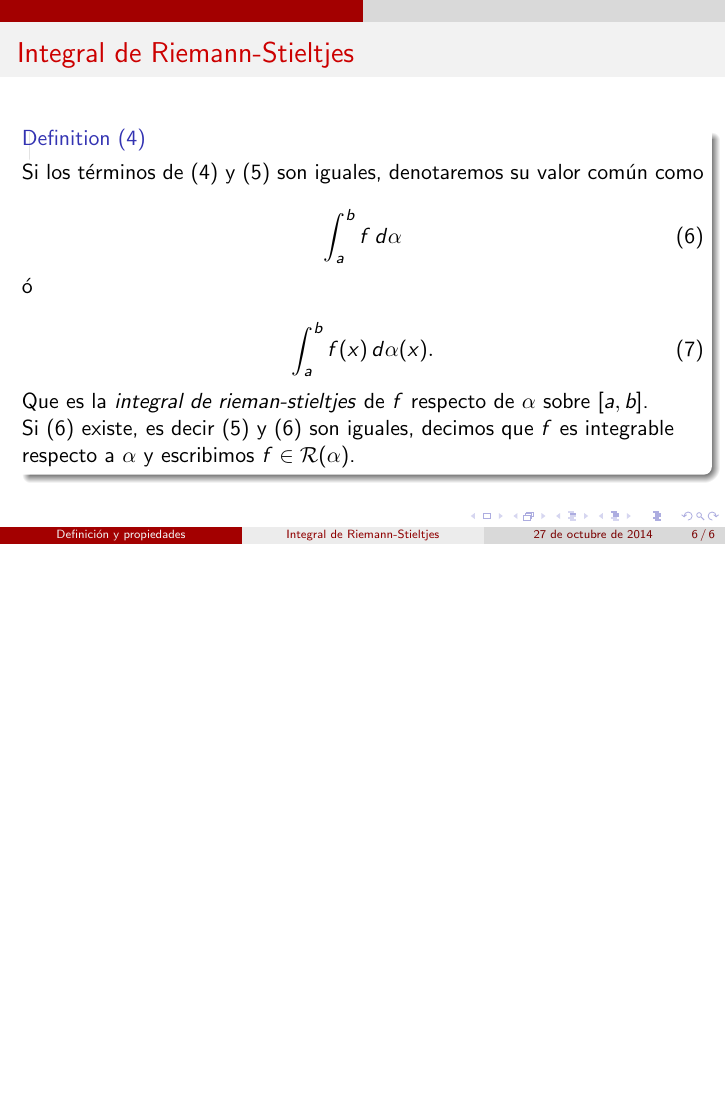
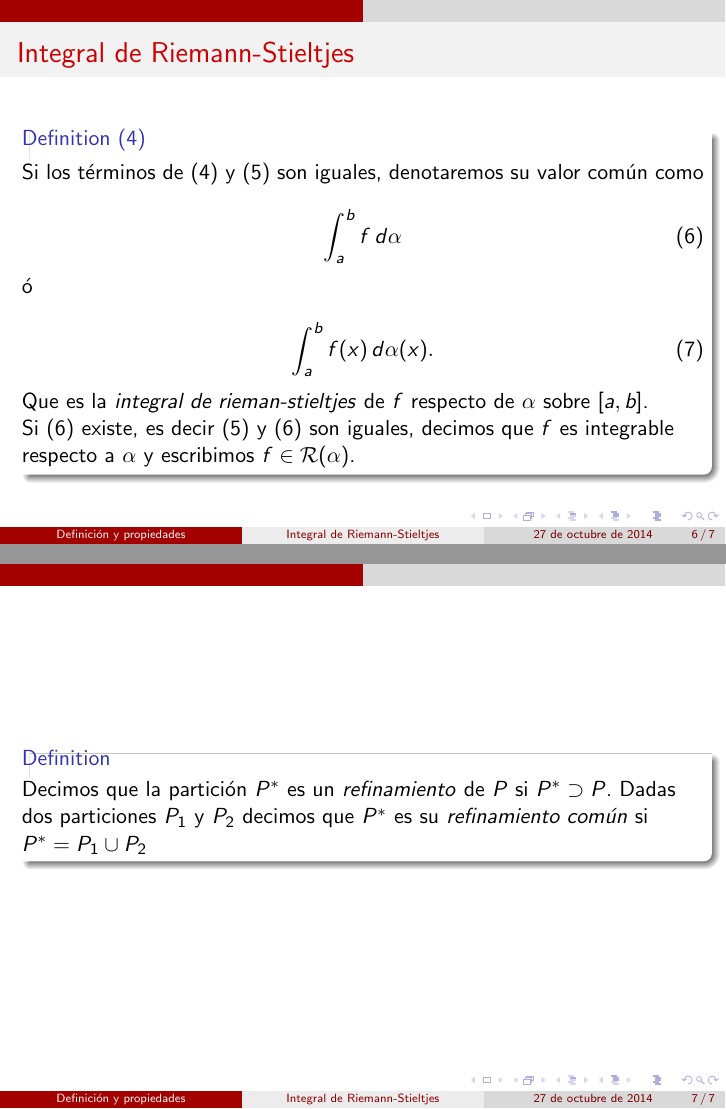
Before and after one commit to categulario/analisisexpo, LaTeX slides (presentacion.tex): page 6 of 6 before the commit and pages 6 and 7 of 7 after it, the two joined at a grey line, the shorter picture padded with empty space. Compiled offline with pdfLaTeX.

Commit message:
una definición

```diff
--- a/presentacion.tex
+++ b/presentacion.tex
@@ -139,4 +139,12 @@ Si (6) existe, es decir (5) y (6) son iguales, decimos que $f$ es integrable res
 
 \end{frame}
 
+\begin{frame}
+
+\begin{definition}
+Decimos que la partición $P^*$ es un \textit{refinamiento} de $P$ si $P^* \supset P$. Dadas dos particiones $P_1$ y $P_2$ decimos que $P^*$ es su \textit{refinamiento común} si $P^* = P_1 \cup P_2$
+\end{definition}
+
+\end{frame}
+
 \end{document}
```
